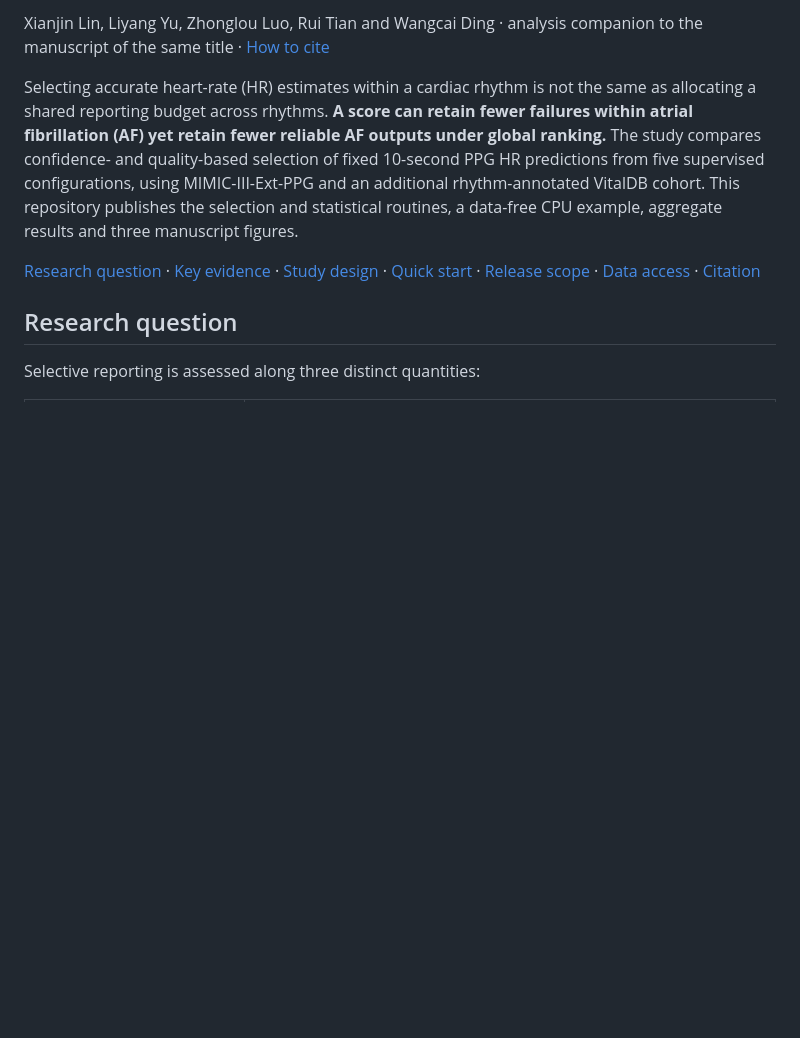
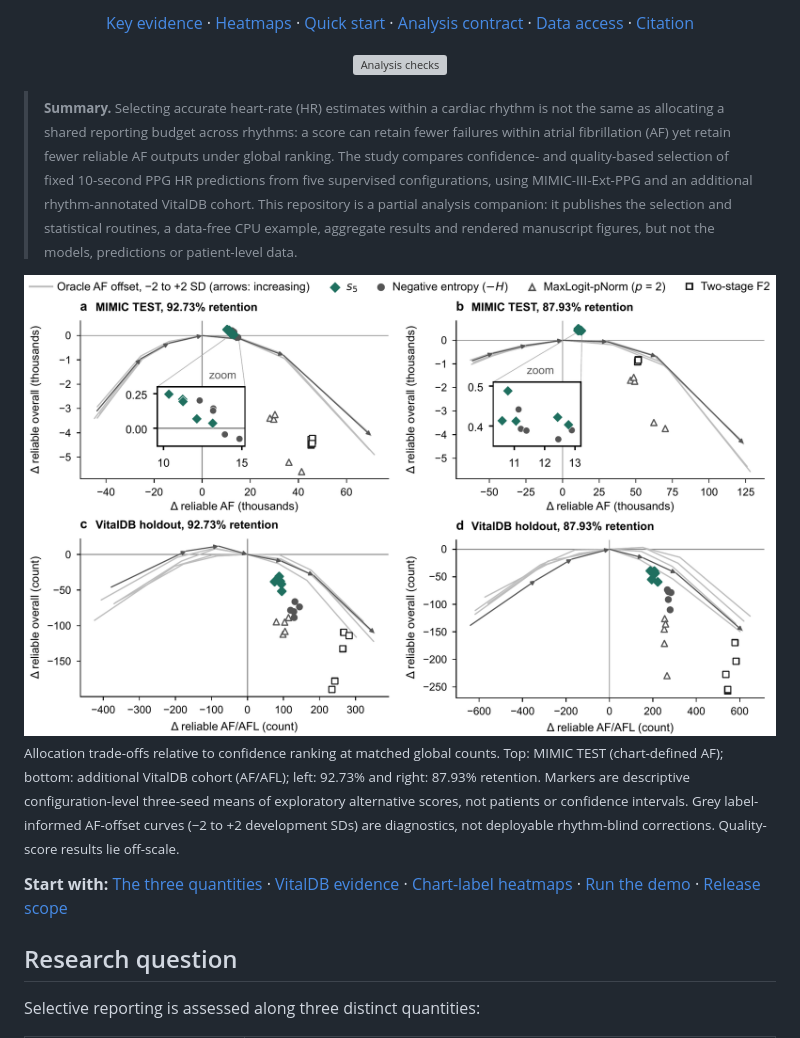
Before and after one commit to xianjin-lin/selective-ppg-hr-reporting, a Markdown page: README.md, the part around one of its changes. Rendered like a GitHub page; blank space fills up the shorter version; grey boxes are pictures that could not be loaded.

```diff
--- a/README.md
+++ b/README.md
@@ -6,24 +6,17 @@
 
-Xianjin Lin, Liyang Yu, Zhonglou Luo, Rui Tian and Wangcai Ding ·
-analysis companion to the manuscript of the same title · [How to cite](#citation)
+<p align="center"><a href="#key-evidence">Key evidence</a> · <a href="#coverage-and-failure-by-chart-label">Heatmaps</a> · <a href="#quick-start">Quick start</a> · <a href="docs/analysis-contract.md">Analysis contract</a> · <a href="#data-access-and-permissions">Data access</a> · <a href="#citation">Citation</a></p>
 
-Selecting accurate heart-rate (HR) estimates within a cardiac rhythm is not the
-same as allocating a shared reporting budget across rhythms. **A score can
-retain fewer failures within atrial fibrillation (AF) yet retain fewer reliable
-AF outputs under global ranking.** The study compares confidence- and
-quality-based selection of fixed 10-second PPG HR predictions from five
-supervised configurations, using MIMIC-III-Ext-PPG and an additional
-rhythm-annotated VitalDB cohort. This repository publishes the selection and
-statistical routines, a data-free CPU example, aggregate results and three
-manuscript figures.
+<p align="center"><a href="https://github.com/xianjin-lin/selective-ppg-hr-reporting/actions/workflows/checks.yml"><img src="https://github.com/xianjin-lin/selective-ppg-hr-reporting/actions/workflows/checks.yml/badge.svg" alt="Analysis checks"></a></p>
 
-[Research question](#research-question) ·
-[Key evidence](#key-evidence) ·
-[Study design](#study-design-and-evidence-status) ·
-[Quick start](#quick-start) ·
-[Release scope](#what-is-and-is-not-released) ·
-[Data access](#data-access-and-permissions) ·
-[Citation](#citation)
+<blockquote>
+<p><sub><strong>Summary.</strong> Selecting accurate heart-rate (HR) estimates within a cardiac rhythm is not the same as allocating a shared reporting budget across rhythms: a score can retain fewer failures within atrial fibrillation (AF) yet retain fewer reliable AF outputs under global ranking. The study compares confidence- and quality-based selection of fixed 10-second PPG HR predictions from five supervised configurations, using MIMIC-III-Ext-PPG and an additional rhythm-annotated VitalDB cohort. This repository is a partial analysis companion: it publishes the selection and statistical routines, a data-free CPU example, aggregate results and rendered manuscript figures, but not the models, predictions or patient-level data.</sub></p>
+</blockquote>
+
+<img src="assets/allocation_tradeoff.png" alt="Four scatter panels showing change in reliable AF outputs (horizontal) against change in overall reliable outputs (vertical) relative to confidence ranking, for MIMIC TEST and the additional VitalDB cohort at 92.73% and 87.93% retention, with grey label-informed AF-offset curves." width="100%">
+
+<sub>Allocation trade-offs relative to confidence ranking at matched global counts. Top: MIMIC TEST (chart-defined AF); bottom: additional VitalDB cohort (AF/AFL); left: 92.73% and right: 87.93% retention. Markers are descriptive configuration-level three-seed means of exploratory alternative scores, not patients or confidence intervals. Grey label-informed AF-offset curves (−2 to +2 development SDs) are diagnostics, not deployable rhythm-blind corrections. Quality-score results lie off-scale.</sub>
+
+**Start with:** [The three quantities](#research-question) · [VitalDB evidence](#key-evidence) · [Chart-label heatmaps](#coverage-and-failure-by-chart-label) · [Run the demo](#quick-start) · [Release scope](#what-is-and-is-not-released)
 
 ## Research question
 
```
Also changed, not shown: other parts of README.md (+43 -109 lines), docs/provenance.md (+6 -0 lines), assets/label_coverage_heatmap.png (added), assets/label_failure_heatmap.png (added), 1 other file.
